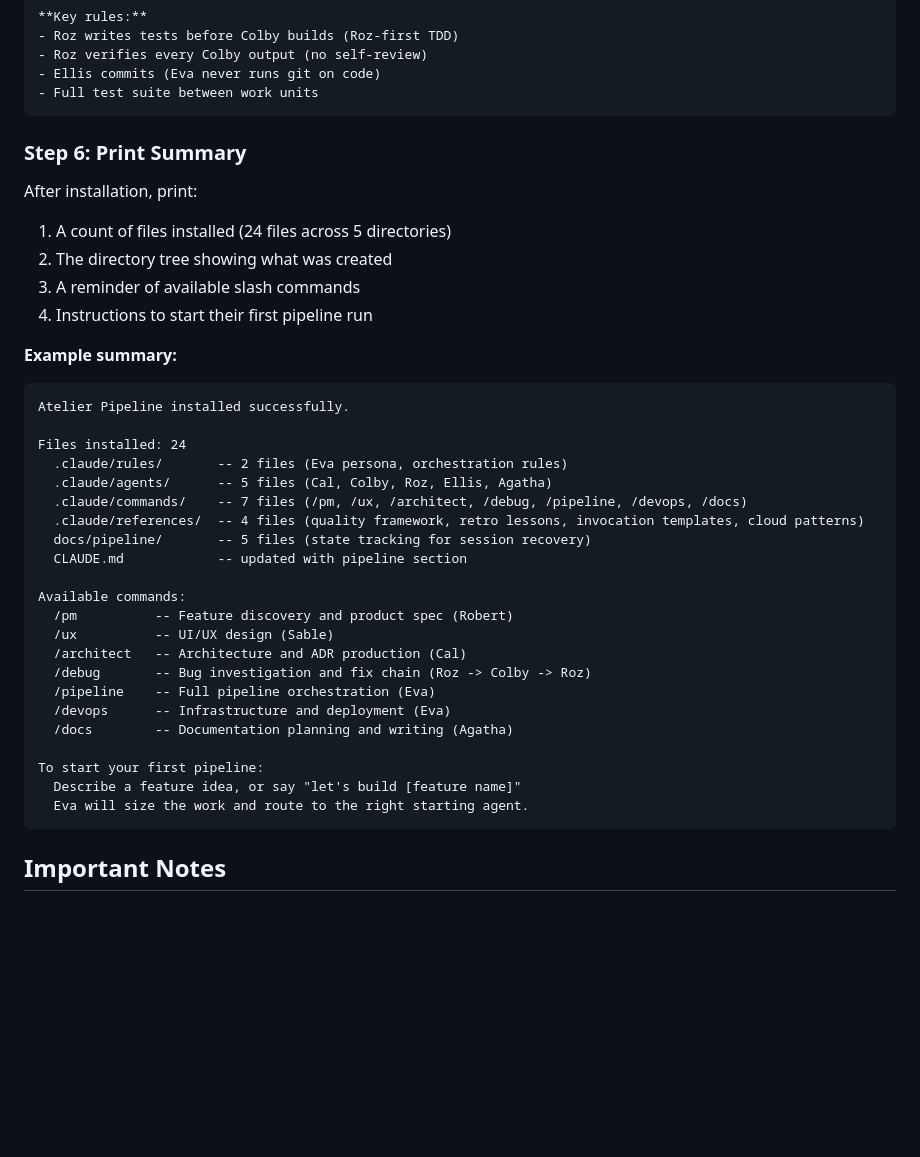
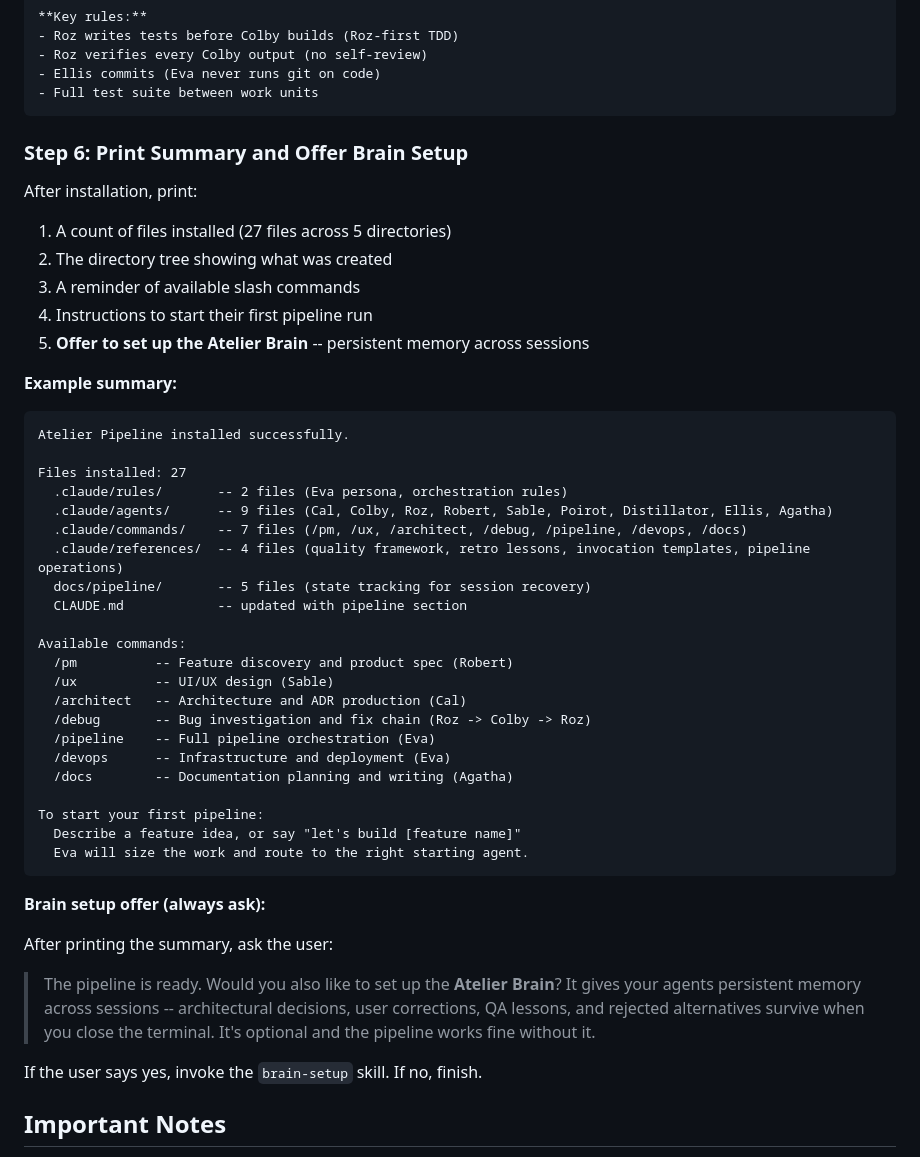
Before and after one commit to robertsfeir/atelier-pipeline, a Markdown page: skills/pipeline-setup/SKILL.md, the part around the change. Rendered like a GitHub page; blank space fills up the shorter version.

Commit message:
feat: offer brain setup after pipeline installation
- Add brain setup prompt to end of pipeline-setup skill
- Fix stale file counts in summary (27 files, 9 agents)
- Update reference directory description (pipeline-operations, not cloud patterns)

Co-Authored-By: Claude Opus 4.6 (1M context) <noreply@anthropic.com>

````diff
--- a/skills/pipeline-setup/SKILL.md
+++ b/skills/pipeline-setup/SKILL.md
@@ -149,25 +149,26 @@ This project uses a multi-agent orchestration pipeline for structured developmen
 - Full test suite between work units
 ```
 
-### Step 6: Print Summary
+### Step 6: Print Summary and Offer Brain Setup
 
 After installation, print:
 
-1. A count of files installed (24 files across 5 directories)
+1. A count of files installed (27 files across 5 directories)
 2. The directory tree showing what was created
 3. A reminder of available slash commands
 4. Instructions to start their first pipeline run
+5. **Offer to set up the Atelier Brain** -- persistent memory across sessions
 
 **Example summary:**
 
 ```
 Atelier Pipeline installed successfully.
 
-Files installed: 24
+Files installed: 27
   .claude/rules/       -- 2 files (Eva persona, orchestration rules)
-  .claude/agents/      -- 5 files (Cal, Colby, Roz, Ellis, Agatha)
+  .claude/agents/      -- 9 files (Cal, Colby, Roz, Robert, Sable, Poirot, Distillator, Ellis, Agatha)
   .claude/commands/    -- 7 files (/pm, /ux, /architect, /debug, /pipeline, /devops, /docs)
-  .claude/references/  -- 4 files (quality framework, retro lessons, invocation templates, cloud patterns)
+  .claude/references/  -- 4 files (quality framework, retro lessons, invocation templates, pipeline operations)
   docs/pipeline/       -- 5 files (state tracking for session recovery)
   CLAUDE.md            -- updated with pipeline section
 
@@ -185,6 +186,18 @@ To start your first pipeline:
   Eva will size the work and route to the right starting agent.
 ```
 
+**Brain setup offer (always ask):**
+
+After printing the summary, ask the user:
+
+> The pipeline is ready. Would you also like to set up the **Atelier Brain**?
+> It gives your agents persistent memory across sessions -- architectural
+> decisions, user corrections, QA lessons, and rejected alternatives survive
+> when you close the terminal. It's optional and the pipeline works fine
+> without it.
+
+If the user says yes, invoke the `brain-setup` skill. If no, finish.
+
 ## Important Notes
 
 - **Do not overwrite existing files without asking.** If `.claude/rules/` or `.claude/agents/` already exists with content, ask the user whether to merge or replace.
````
